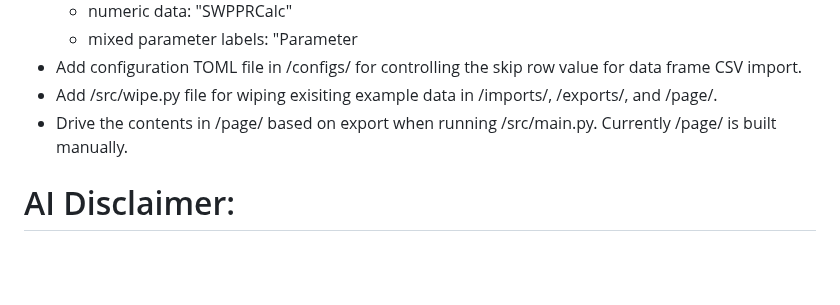
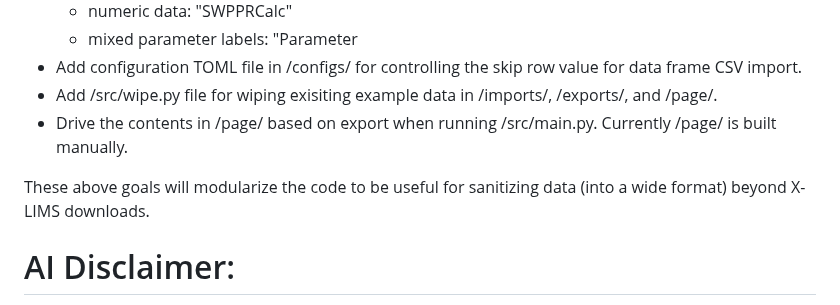
Before and after one commit to City-of-Memphis-Wastewater/xlimsprep, a Markdown page: README.md, the part around the change. GitHub-like rendering; blank space fills up the shorter version.

Commit message:
Add maintenance goals and notes to readme, for modulariztion of this project to be useful for sanitizing mixed-parameter CSV data into a wide format beyond just X-LIMS downloads.

```diff
--- a/README.md
+++ b/README.md
@@ -147,6 +147,8 @@ These are currently:
 - Add /src/wipe.py file for wiping exisiting example data in /imports/, /exports/, and /page/.
 - Drive the contents in /page/ based on export when running /src/main.py. Currently /page/ is built manually.
 
+These above goals will modularize the code to be useful for sanitizing data (into a wide format) beyond X-LIMS downloads.
+
 # AI Disclaimer:
 
 Artificial
```
